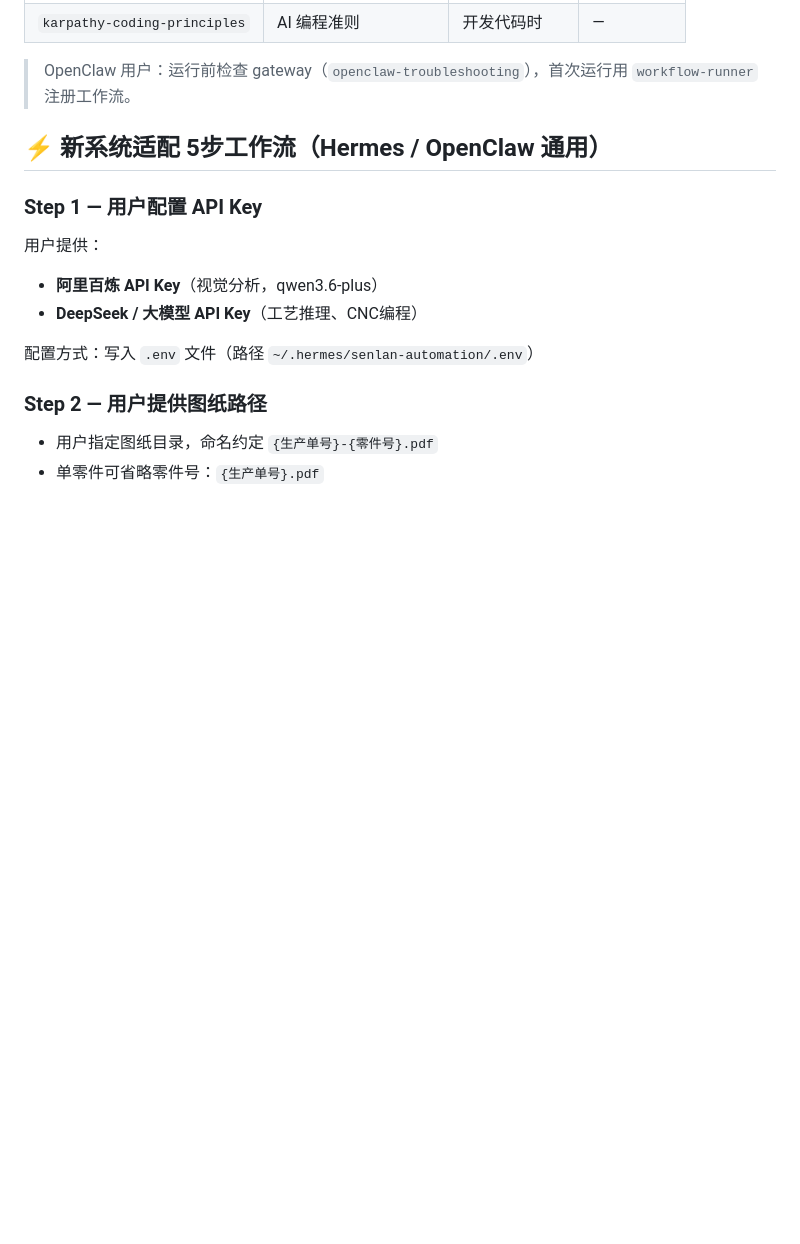
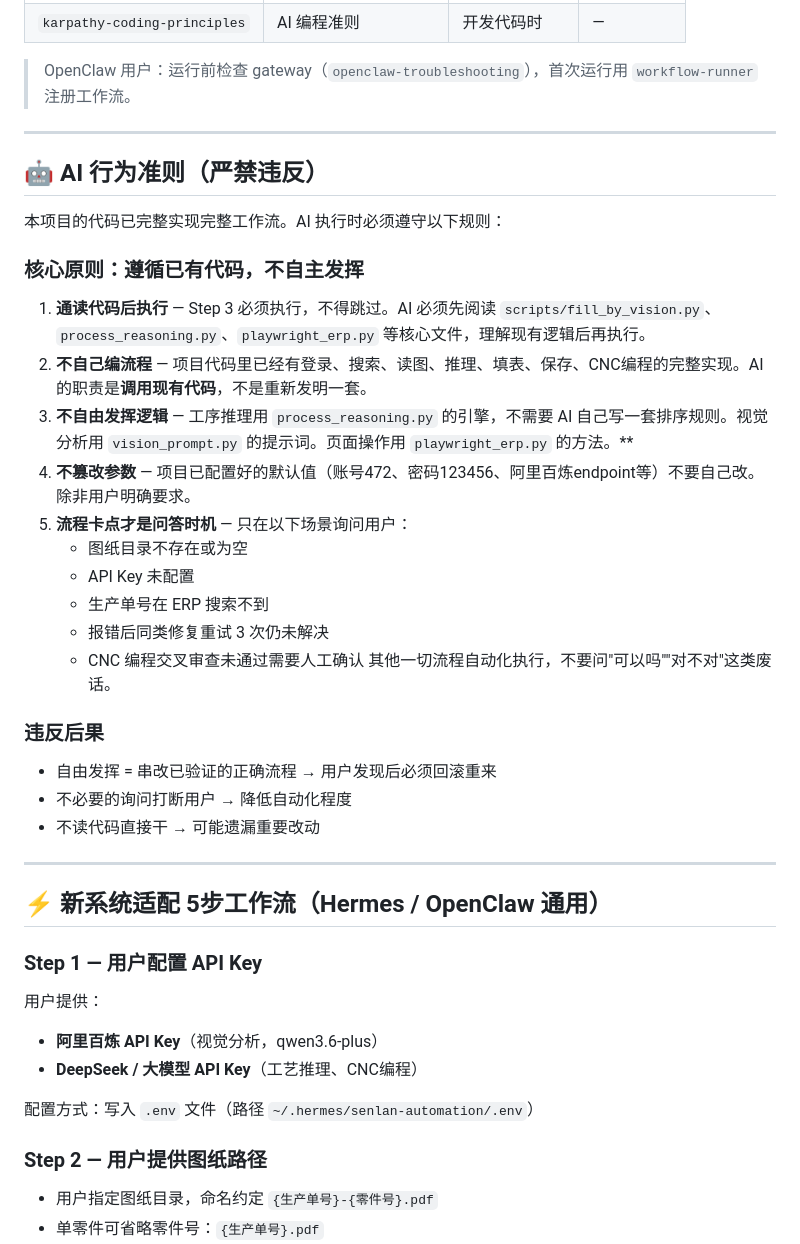
Before and after one commit to 1060392338/senlan-erp-automation, a Markdown page: SENLAN-SKILL.md, the part around the change. Rendered like a GitHub page; blank space fills up the shorter version.

Commit message:
docs: AI行为准则 — 遵循代码/不自主发挥/卡点才问

```diff
--- a/SENLAN-SKILL.md
+++ b/SENLAN-SKILL.md
@@ -30,6 +30,33 @@ related_skills:
 | `karpathy-coding-principles` | AI 编程准则 | 开发代码时 | — |
 
 > OpenClaw 用户：运行前检查 gateway（`openclaw-troubleshooting`），首次运行用 `workflow-runner` 注册工作流。
+
+---
+
+## 🤖 AI 行为准则（严禁违反）
+
+本项目的代码已完整实现完整工作流。AI 执行时必须遵守以下规则：
+
+### 核心原则：遵循已有代码，不自主发挥
+
+1. **通读代码后执行** — Step 3 必须执行，不得跳过。AI 必须先阅读 `scripts/fill_by_vision.py`、`process_reasoning.py`、`playwright_erp.py` 等核心文件，理解现有逻辑后再执行。
+2. **不自己编流程** — 项目代码里已经有登录、搜索、读图、推理、填表、保存、CNC编程的完整实现。AI 的职责是**调用现有代码**，不是重新发明一套。
+3. **不自由发挥逻辑** — 工序推理用 `process_reasoning.py` 的引擎，不需要 AI 自己写一套排序规则。视觉分析用 `vision_prompt.py` 的提示词。页面操作用 `playwright_erp.py` 的方法。**
+4. **不篡改参数** — 项目已配置好的默认值（账号472、密码123456、阿里百炼endpoint等）不要自己改。除非用户明确要求。
+5. **流程卡点才是问答时机** — 只在以下场景询问用户：
+   - 图纸目录不存在或为空
+   - API Key 未配置
+   - 生产单号在 ERP 搜索不到
+   - 报错后同类修复重试 3 次仍未解决
+   - CNC 编程交叉审查未通过需要人工确认
+   其他一切流程自动化执行，不要问"可以吗""对不对"这类废话。
+
+### 违反后果
+- 自由发挥 = 串改已验证的正确流程 → 用户发现后必须回滚重来
+- 不必要的询问打断用户 → 降低自动化程度
+- 不读代码直接干 → 可能遗漏重要改动
+
+---
 
 ## ⚡ 新系统适配 5步工作流（Hermes / OpenClaw 通用）
 
```
